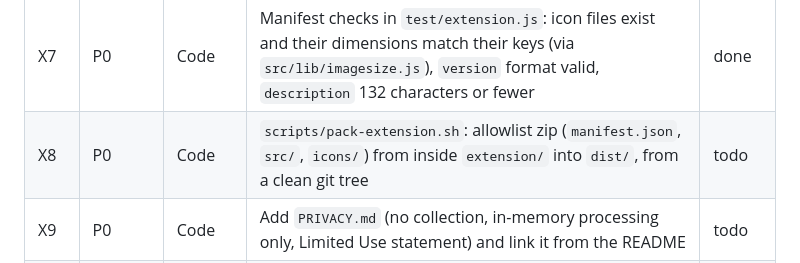
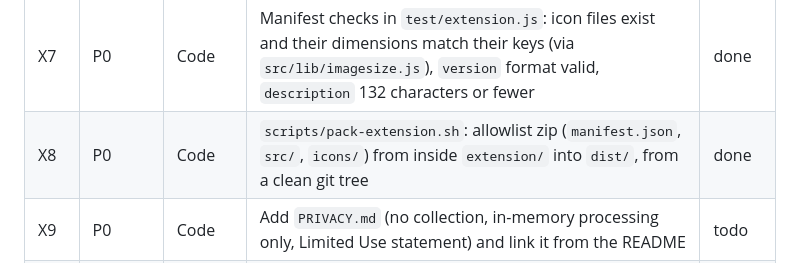
Before and after one commit to raj-khan/avow, a Markdown page: backlog.md, the part around the change. Rendered like a GitHub page.

Commit message:
Mark X8 done in backlog

```diff
--- a/backlog.md
+++ b/backlog.md
@@ -67,7 +67,7 @@ the report.
 | X5 | P0 | Manual | Author `extension/icons/icon.svg`, export PNGs at 16, 24, 32, 48 and 128, hand-tune 16px; no Google marks or colors | done |
 | X6 | P0 | Code | Add `icons` and `action` (`default_title`, `default_icon` 16/24/32) to `manifest.json` | done |
 | X7 | P0 | Code | Manifest checks in `test/extension.js`: icon files exist and their dimensions match their keys (via `src/lib/imagesize.js`), `version` format valid, `description` 132 characters or fewer | done |
-| X8 | P0 | Code | `scripts/pack-extension.sh`: allowlist zip (`manifest.json`, `src/`, `icons/`) from inside `extension/` into `dist/`, from a clean git tree | todo |
+| X8 | P0 | Code | `scripts/pack-extension.sh`: allowlist zip (`manifest.json`, `src/`, `icons/`) from inside `extension/` into `dist/`, from a clean git tree | done |
 | X9 | P0 | Code | Add `PRIVACY.md` (no collection, in-memory processing only, Limited Use statement) and link it from the README | todo |
 | X10 | P0 | Manual | Fill the Privacy practices tab: single-purpose sentence, "No remote code", no data types, certifications ticked, privacy policy URL | todo |
 | X11 | P1 | Code | Build the panel with `createElement` and a `<style>` set via `textContent`, then ban `innerHTML`, `outerHTML`, `insertAdjacentHTML`, `eval` and `new Function` in the source test | todo |
```
